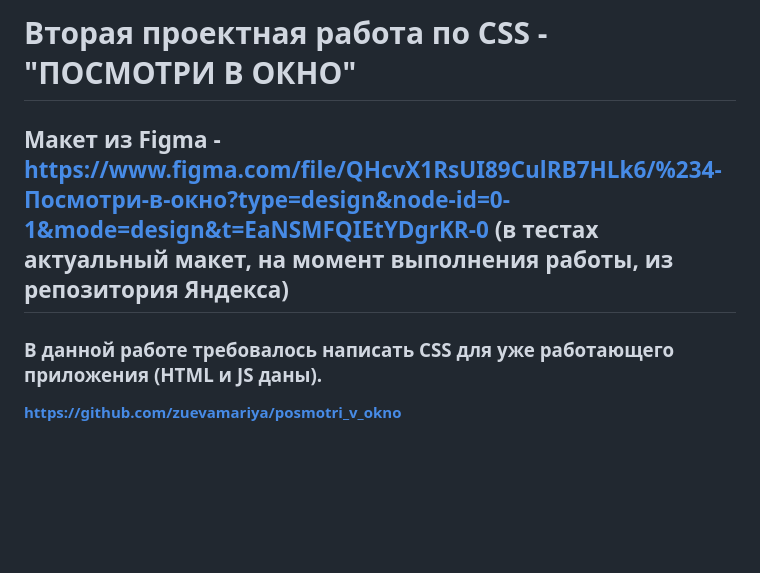
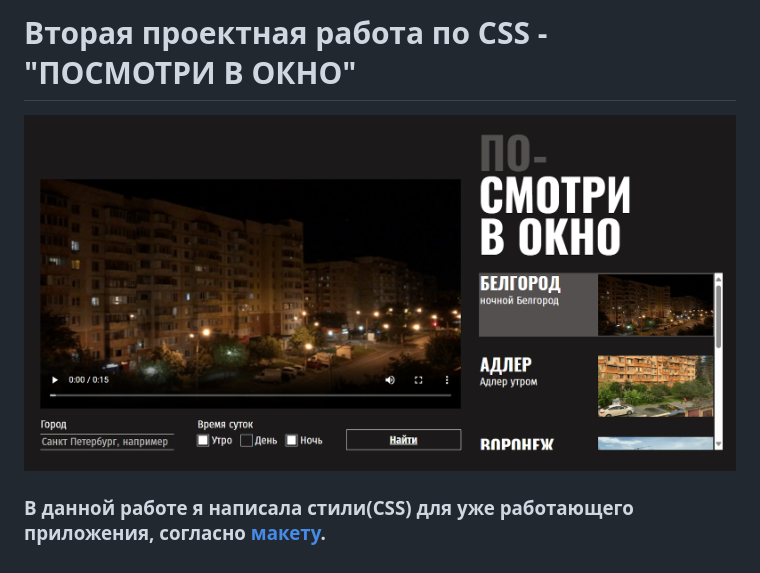
Before and after one commit to zuevamariya/posmotri_v_okno, a Markdown page: README.md, the part around the change. Drawn GitHub-style; pictures changed too: screen.png (added); blank space fills up the shorter version.

Commit message:
add screen

```diff
--- a/README.md
+++ b/README.md
@@ -1,4 +1,4 @@
-# Вторая проектная работа по CSS - "ПОСМОТРИ В ОКНО"
-## Макет из Figma - https://www.figma.com/file/QHcvX1RsUI89CulRB7HLk6/%234-Посмотри-в-окно?type=design&node-id=0-1&mode=design&t=EaNSMFQIEtYDgrKR-0 (в тестах актуальный макет, на момент выполнения работы, из репозитория Яндекса)
-### В данной работе требовалось написать CSS для уже работающего приложения (HTML и JS даны).
-**https://github.com/zuevamariya/posmotri_v_okno**
+<h1>Вторая проектная работа по CSS - "ПОСМОТРИ В ОКНО"</h1>
+<img src="https://github.com/zuevamariya/posmotri_v_okno/blob/main/screen.png">
+
+### В данной работе я написала стили(CSS) для уже работающего приложения, согласно [макету](<https://www.figma.com/file/QHcvX1RsUI89CulRB7HLk6/%234-Посмотри-в-окно?type=design&node-id=0-1&mode=design&t=EaNSMFQIEtYDgrKR-0>).
```
Also changed, not shown: image.png (added).
